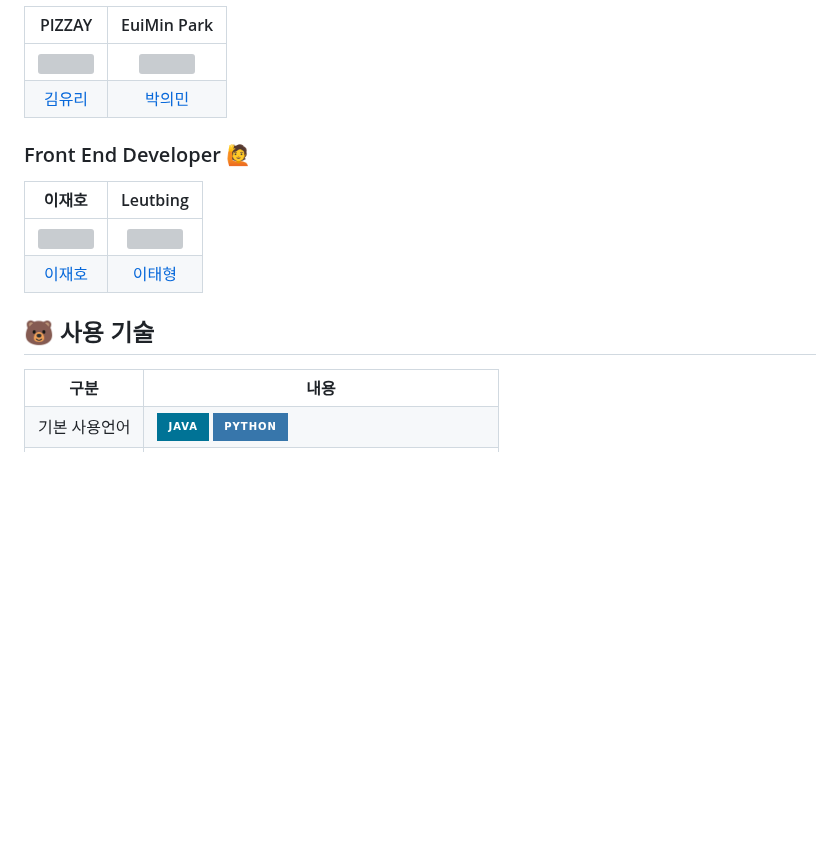
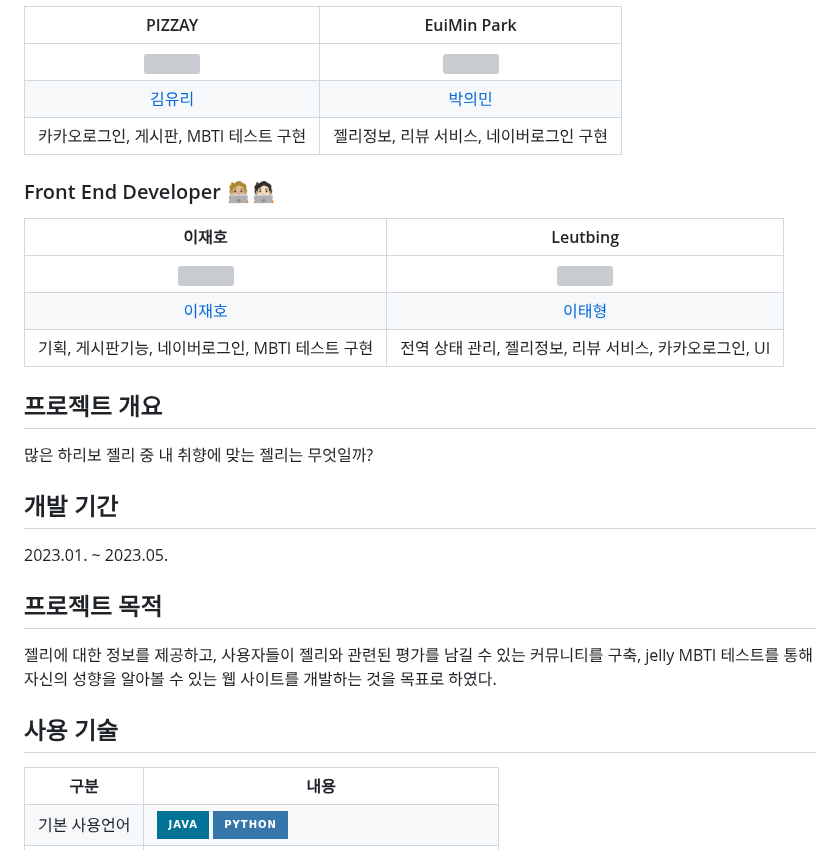
Before and after one commit to spdhsrnvl123/Jell-BTI, a Markdown page: README.md, the part around one of its changes. Rendered like a GitHub page; badges without logos; blank space fills up the shorter version; grey boxes are pictures that could not be loaded.

```diff
--- a/README.md
+++ b/README.md
@@ -69,18 +9,26 @@ https://www.figma.com/file/BirIA9SMcNDdzDCB2IDUsj/HARIBO_DESIGN?type=design&node
 | :---------------------------------------------------------------------------: |:---------------------------------------------------------------------------: |
 | <img src="https://avatars.githubusercontent.com/u/108074336?v=4" width="200"/> |<img src="https://avatars.githubusercontent.com/u/108075531?v=4" width="200"/> |
 |                      [김유리](https://github.com/kimpizza)                      |                 [박의민](https://github.com/qkrmekem)                   |
-
-### Front End Developer 🙋
+|카카오로그인, 게시판, MBTI 테스트 구현| 젤리정보, 리뷰 서비스, 네이버로그인 구현|
+### Front End Developer 🧑🏼‍💻🧑🏻‍💻
 
 |                                     이재호                                      |                                       Leutbing                                      |
 | :---------------------------------------------------------------------------: |:---------------------------------------------------------------------------: |
 | <img src="https://avatars.githubusercontent.com/u/111284065?v=4" width="200"/> |<img src="https://avatars.githubusercontent.com/u/83896466?s=400&u=fc59230a4dc6b05fb9e03f786c9dfa16d9e21ea6&v=4" width="200"/> |
 |                      [이재호](https://github.com/jaeho13)                      |                 [이태형](https://github.com/spdhsrnvl123)                   |
+|기획, 게시판기능, 네이버로그인, MBTI 테스트 구현                                              |전역 상태 관리, 젤리정보, 리뷰 서비스, 카카오로그인, UI|
 
 
+## 프로젝트 개요
+많은 하리보 젤리 중 내 취향에 맞는 젤리는 무엇일까?
 
+## 개발 기간
+2023.01. ~ 2023.05.
 
-## 🐻 사용 기술
+## 프로젝트 목적
+젤리에 대한 정보를 제공하고, 사용자들이 젤리와 관련된 평가를 남길 수 있는 커뮤니티를 구축, jelly MBTI 테스트를 통해 자신의 성향을 알아볼 수 있는 웹 사이트를 개발하는 것을 목표로 하였다.
+
+## 사용 기술
 <table>
     <tr>
         <th>구분</th>
```
Also changed, not shown: other parts of README.md (+102 -64 lines).
